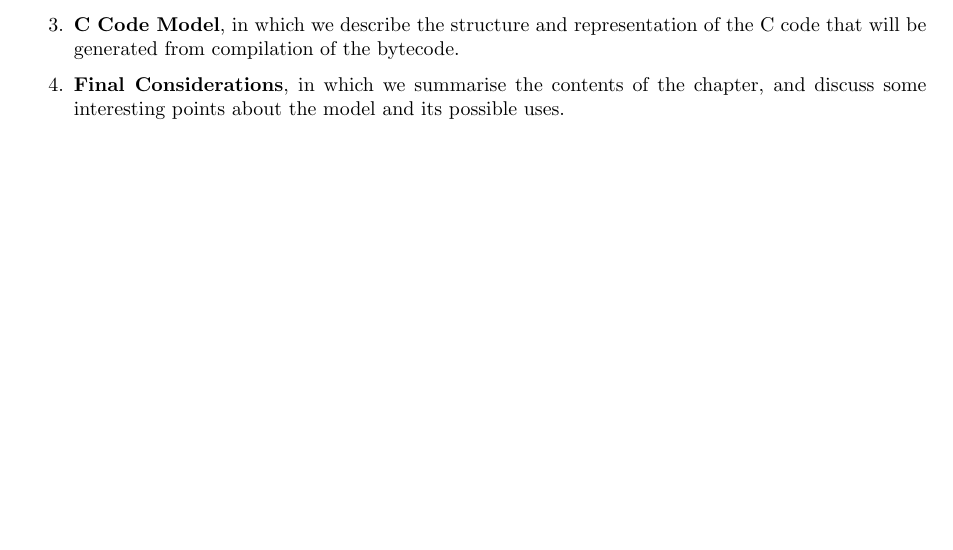
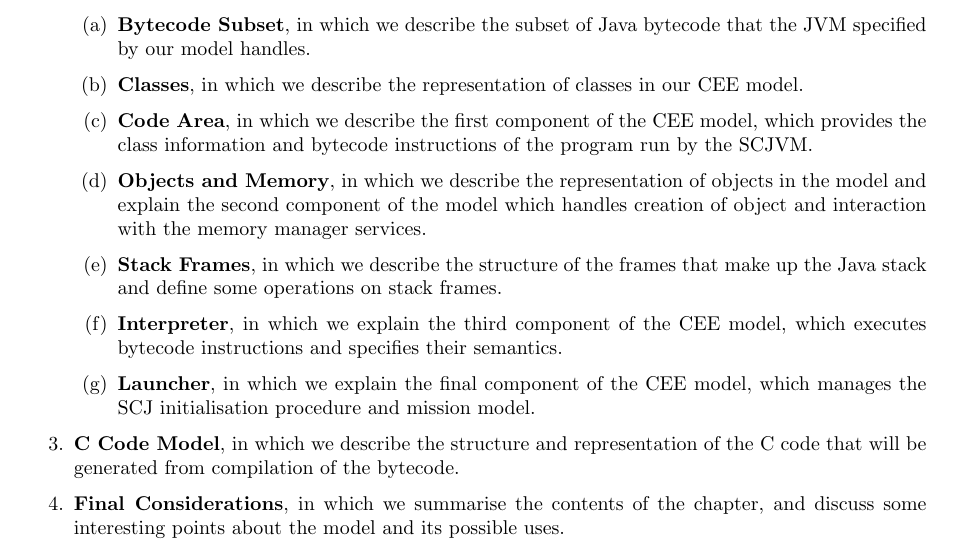
Before and after one commit to jameseb7/PhD, a LaTeX thesis (Thesis-Outline/thesisoutline.tex): part of page 10 of 16, cut at the place of the change, the shorter picture padded with empty space. Compiled offline with pdfLaTeX; a LaTeX package or settings file that is missing is left out.

Commit message:
Add outline of bytecode interpreter model description to the CEE chapter description

```diff
--- a/Thesis-Outline/thesisoutline.tex
+++ b/Thesis-Outline/thesisoutline.tex
@@ -502,6 +502,28 @@ The structure of this chapter is as follows:
 \item[Bytecode Interpreter Model], in which we describe each of the
   components of our model for the core execution environment with an
   interpreter.
+  \begin{enumerate}
+  \item[Bytecode Subset], in which we describe the subset of Java
+    bytecode that the JVM specified by our model handles.
+  \item[Classes], in which we describe the representation of classes
+    in our CEE model.
+  \item[Code Area], in which we describe the first component of the
+    CEE model, which provides the class information and bytecode
+    instructions of the program run by the SCJVM.
+  \item[Objects and Memory], in which we describe the representation
+    of objects in the model and explain the second component of the
+    model which handles creation of object and interaction with the
+    memory manager services.
+  \item[Stack Frames], in which we describe the structure of the
+    frames that make up the Java stack and define some operations on
+    stack frames.
+  \item[Interpreter], in which we explain the third component of the
+    CEE model, which executes bytecode instructions and specifies
+    their semantics.
+  \item[Launcher], in which we explain the final component of the CEE
+    model, which manages the SCJ initialisation procedure and mission
+    model.
+  \end{enumerate}
 \item[C Code Model], in which we describe the structure and
   representation of the C code that will be generated from compilation
   of the bytecode.
```
